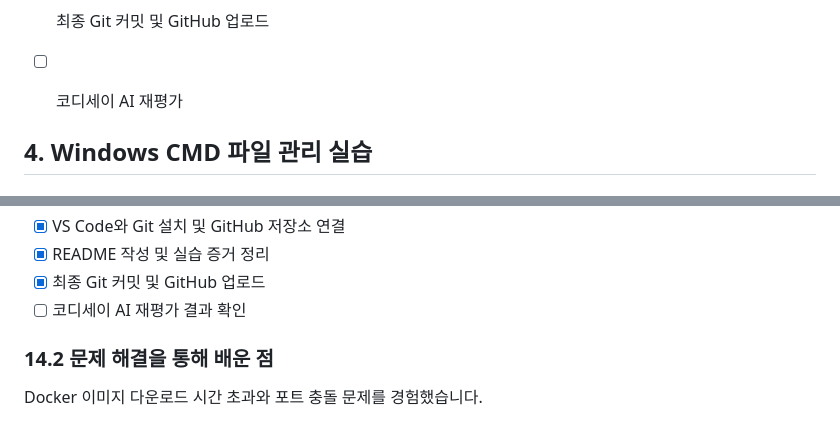
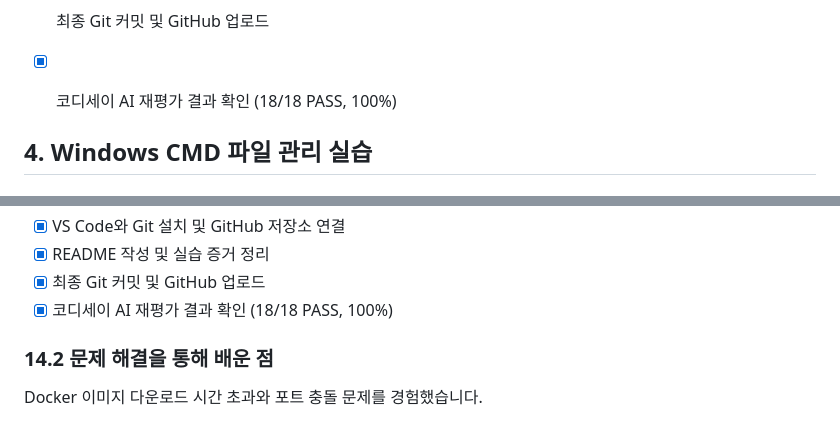
Before and after one commit to haru1208/1029_cs, a Markdown page: README.md, 2 parts joined by grey strips. Drawn GitHub-style.

Commit message:
Record AI pre-evaluation 100 percent result

```diff
--- a/README.md
+++ b/README.md
@@ -51,7 +51,7 @@ LabEx는 임시 환경이므로 Dockerfile, index.html, 실습 스크린샷 및
 - [x] 기존 GitHub 저장소 연결 및 변경 이력 확인
 - [x] 최종 README 및 실습 파일 커밋
 - [x] 최종 Git 커밋 및 GitHub 업로드
-- [ ] 코디세이 AI 재평가
+- [x] 코디세이 AI 재평가 결과 확인 (18/18 PASS, 100%)
 
 
 ## 4. Windows CMD 파일 관리 실습
@@ -1294,7 +1294,7 @@ Codyssey volume test
 - [x] VS Code와 Git 설치 및 GitHub 저장소 연결
 - [x] README 작성 및 실습 증거 정리
 - [x] 최종 Git 커밋 및 GitHub 업로드
-- [ ] 코디세이 AI 재평가 결과 확인
+- [x] 코디세이 AI 재평가 결과 확인 (18/18 PASS, 100%)
 
 ### 14.2 문제 해결을 통해 배운 점
 
```
